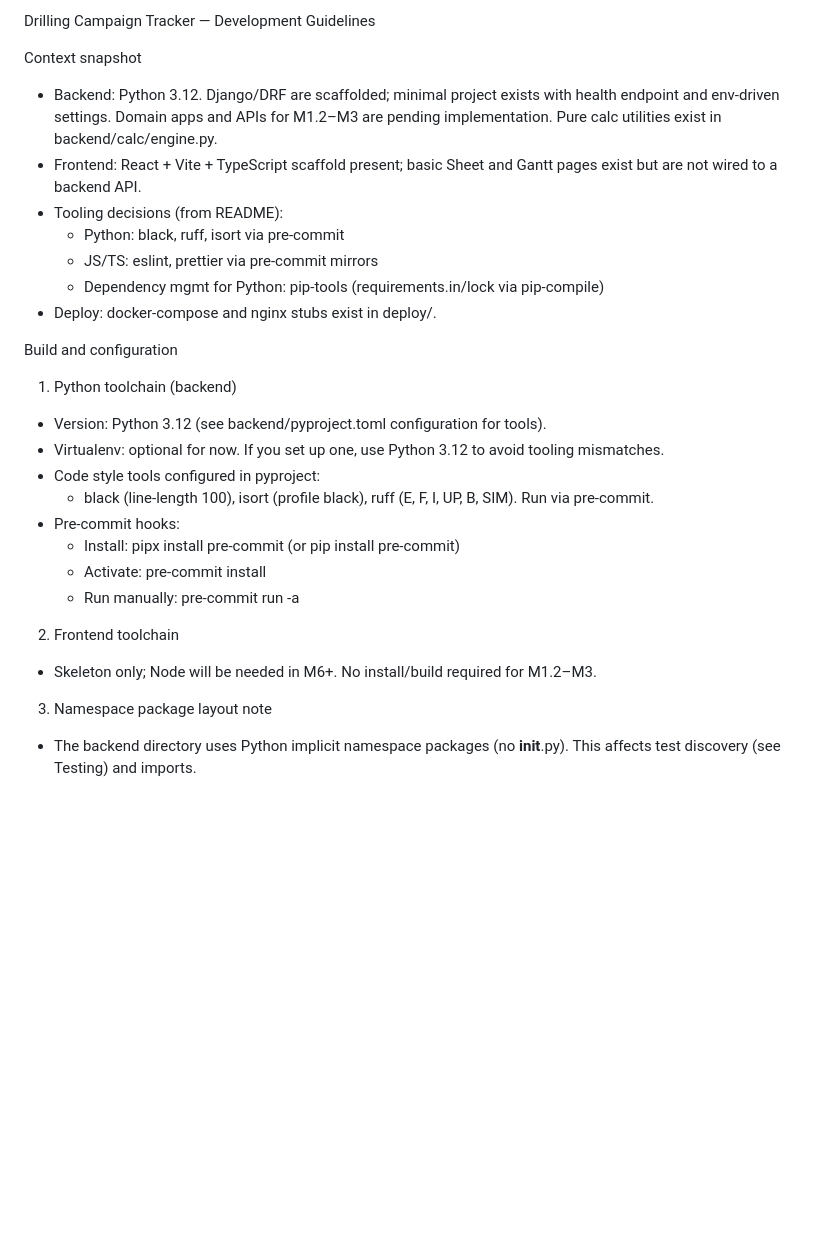
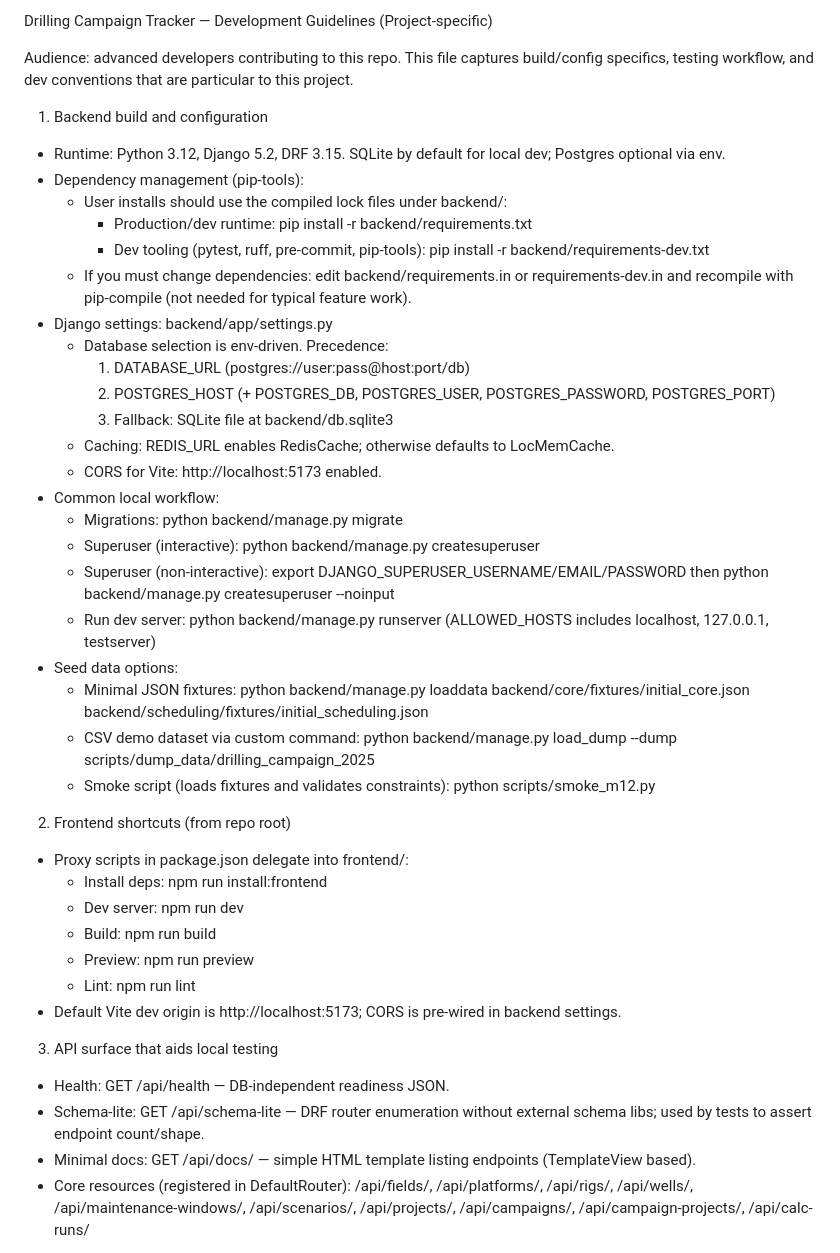
Before and after one commit to dtrhieu/ddash, a Markdown page: .junie/guidelines.md, the part around the change printed below. Rendered like a GitHub page; blank space fills up the shorter version.

```diff
--- a/.junie/guidelines.md
+++ b/.junie/guidelines.md
@@ -1,28 +1,43 @@
-Drilling Campaign Tracker — Development Guidelines
+Drilling Campaign Tracker — Development Guidelines (Project‑specific)
 
-Context snapshot
-- Backend: Python 3.12. Django/DRF are scaffolded; minimal project exists with health endpoint and env-driven settings. Domain apps and APIs for M1.2–M3 are pending implementation. Pure calc utilities exist in backend/calc/engine.py.
-- Frontend: React + Vite + TypeScript scaffold present; basic Sheet and Gantt pages exist but are not wired to a backend API.
-- Tooling decisions (from README):
-  - Python: black, ruff, isort via pre-commit
-  - JS/TS: eslint, prettier via pre-commit mirrors
-  - Dependency mgmt for Python: pip-tools (requirements.in/lock via pip-compile)
-- Deploy: docker-compose and nginx stubs exist in deploy/.
+Audience: advanced developers contributing to this repo. This file captures build/config specifics, testing workflow, and dev conventions that are particular to this project.
 
-Build and configuration
-1) Python toolchain (backend)
-- Version: Python 3.12 (see backend/pyproject.toml configuration for tools).
-- Virtualenv: optional for now. If you set up one, use Python 3.12 to avoid tooling mismatches.
-- Code style tools configured in pyproject:
-  - black (line-length 100), isort (profile black), ruff (E, F, I, UP, B, SIM). Run via pre-commit.
-- Pre-commit hooks:
-  - Install: pipx install pre-commit (or pip install pre-commit)
-  - Activate: pre-commit install
-  - Run manually: pre-commit run -a
+1) Backend build and configuration
+- Runtime: Python 3.12, Django 5.2, DRF 3.15. SQLite by default for local dev; Postgres optional via env.
+- Dependency management (pip-tools):
+  - User installs should use the compiled lock files under backend/:
+    - Production/dev runtime: pip install -r backend/requirements.txt
+    - Dev tooling (pytest, ruff, pre-commit, pip-tools): pip install -r backend/requirements-dev.txt
+  - If you must change dependencies: edit backend/requirements.in or requirements-dev.in and recompile with pip-compile (not needed for typical feature work).
+- Django settings: backend/app/settings.py
+  - Database selection is env-driven. Precedence:
+    1) DATABASE_URL (postgres://user:pass@host:port/db)
+    2) POSTGRES_HOST (+ POSTGRES_DB, POSTGRES_USER, POSTGRES_PASSWORD, POSTGRES_PORT)
+    3) Fallback: SQLite file at backend/db.sqlite3
+  - Caching: REDIS_URL enables RedisCache; otherwise defaults to LocMemCache.
+  - CORS for Vite: http://localhost:5173 enabled.
+- Common local workflow:
+  - Migrations: python backend/manage.py migrate
+  - Superuser (interactive): python backend/manage.py createsuperuser
+  - Superuser (non-interactive): export DJANGO_SUPERUSER_USERNAME/EMAIL/PASSWORD then python backend/manage.py createsuperuser --noinput
+  - Run dev server: python backend/manage.py runserver (ALLOWED_HOSTS includes localhost, 127.0.0.1, testserver)
+- Seed data options:
+  - Minimal JSON fixtures: python backend/manage.py loaddata backend/core/fixtures/initial_core.json backend/scheduling/fixtures/initial_scheduling.json
+  - CSV demo dataset via custom command: python backend/manage.py load_dump --dump scripts/dump_data/drilling_campaign_2025
+  - Smoke script (loads fixtures and validates constraints): python scripts/smoke_m12.py
 
-2) Frontend toolchain
-- Skeleton only; Node will be needed in M6+. No install/build required for M1.2–M3.
+2) Frontend shortcuts (from repo root)
+- Proxy scripts in package.json delegate into frontend/:
+  - Install deps: npm run install:frontend
+  - Dev server: npm run dev
+  - Build: npm run build
+  - Preview: npm run preview
+  - Lint: npm run lint
+- Default Vite dev origin is http://localhost:5173; CORS is pre-wired in backend settings.
 
-3) Namespace package layout note
-- The backend directory uses Python implicit namespace packages (no __init__.py). This affects test discovery (see Testing) and imports.
+3) API surface that aids local testing
+- Health: GET /api/health — DB-independent readiness JSON.
+- Schema-lite: GET /api/schema-lite — DRF router enumeration without external schema libs; used by tests to assert endpoint count/shape.
+- Minimal docs: GET /api/docs/ — simple HTML template listing endpoints (TemplateView based).
+- Core resources (registered in DefaultRouter): /api/fields/, /api/platforms/, /api/rigs/, /api/wells/, /api/maintenance-windows/, /api/scenarios/, /api/projects/, /api/campaigns/, /api/campaign-projects/, /api/calc-runs/
 
```
Also changed, not shown: other parts of .junie/guidelines.md (+76 -47 lines).
